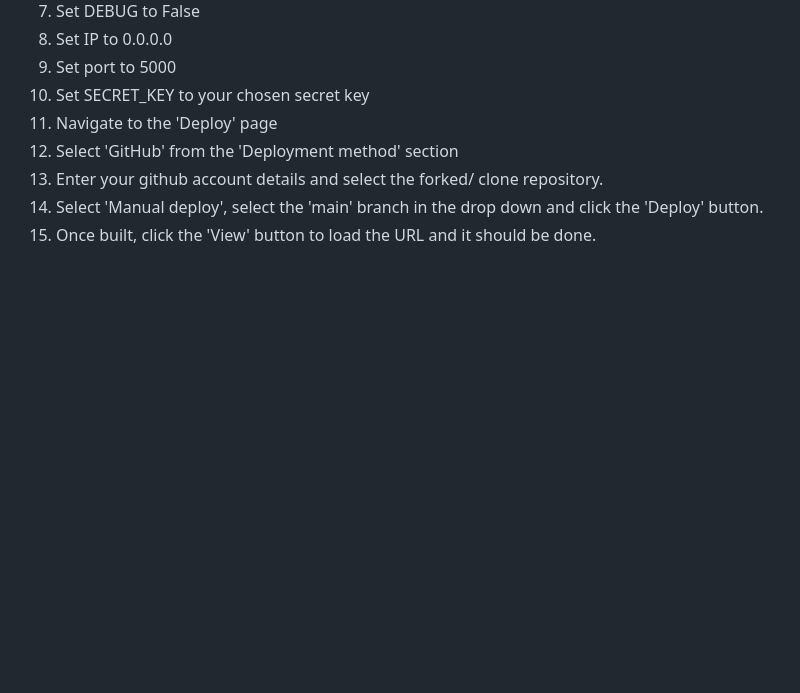
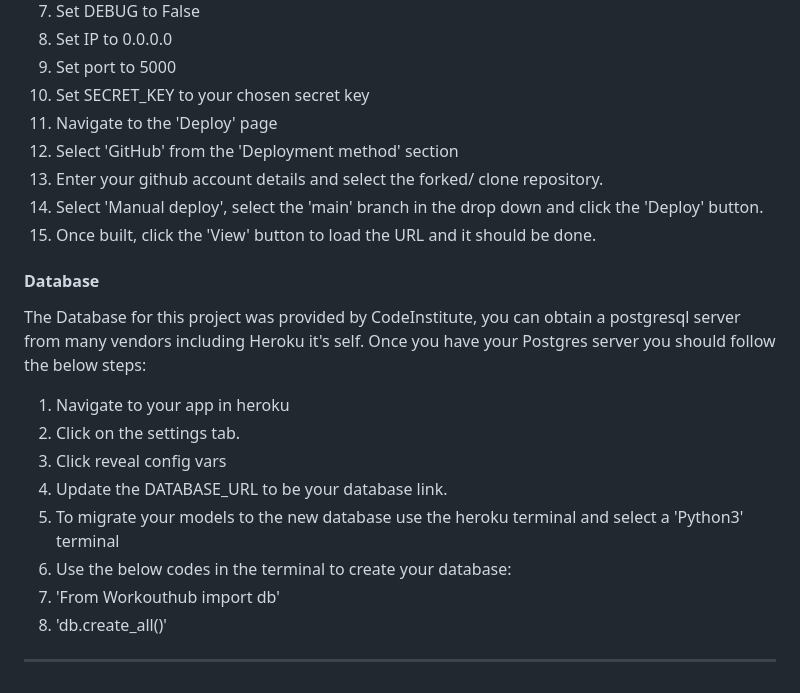
Before and after one commit to darrenrob25/workoutHub-Project, a Markdown page: README.md, the part around the change. Drawn GitHub-style; blank space fills up the shorter version.

```diff
--- a/README.md
+++ b/README.md
@@ -209,3 +209,16 @@ This issue was likely caused by to much interaction having happened for the data
 13. Enter your github account details and select the forked/ clone repository.
 14. Select 'Manual deploy', select the 'main' branch in the drop down and click the 'Deploy' button.
 15. Once built, click the 'View' button to load the URL and it should be done.
+
+#### Database
+The Database for this project was provided by CodeInstitute, you can obtain a postgresql server from many vendors including Heroku it's self. Once you have your Postgres server you should follow the below steps:
+1. Navigate to your app in heroku
+2. Click on the settings tab.
+3. Click reveal config vars
+4. Update the DATABASE_URL to be your database link.
+5. To migrate your models to the new database use the heroku terminal and select a 'Python3' terminal
+6. Use the below codes in the terminal to create your database:
+7. 'From Workouthub import db'
+8. 'db.create_all()'
+
+***
```
